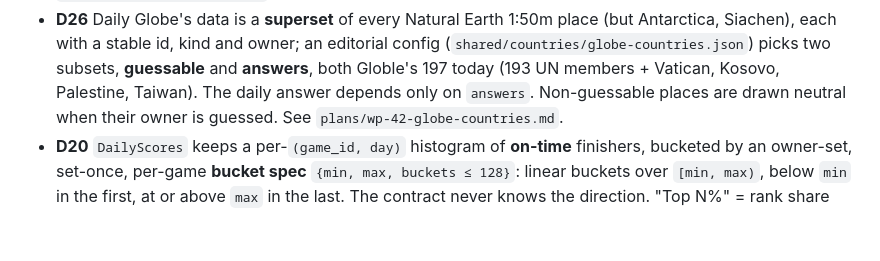
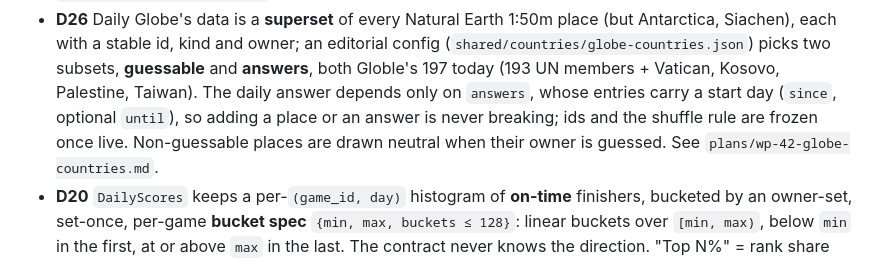
Before and after one commit to shawntabrizi/daily-dot, a Markdown page: AGENTS.md, the part around the change. Drawn GitHub-style; blank space fills up the shorter version.

```diff
--- a/AGENTS.md
+++ b/AGENTS.md
@@ -74,7 +74,9 @@ below, **stop and say so** rather than designing around it.
   Antarctica, Siachen), each with a stable id, kind and owner; an editorial config
   (`shared/countries/globe-countries.json`) picks two subsets, **guessable** and
   **answers**, both Globle's 197 today (193 UN members + Vatican, Kosovo, Palestine,
-  Taiwan). The daily answer depends only on `answers`. Non-guessable places are drawn
+  Taiwan). The daily answer depends only on `answers`, whose entries carry a start day
+  (`since`, optional `until`), so adding a place or an answer is never breaking; ids and
+  the shuffle rule are frozen once live. Non-guessable places are drawn
   neutral when their owner is guessed. See `plans/wp-42-globe-countries.md`.
 - **D20** `DailyScores` keeps a per-`(game_id, day)` histogram of **on-time** finishers,
   bucketed by an owner-set, set-once, per-game **bucket spec** `{min, max, buckets ≤ 128}`:
```
Also changed, not shown: plans/wp-42-globe-countries.md (+4 -2 lines).
